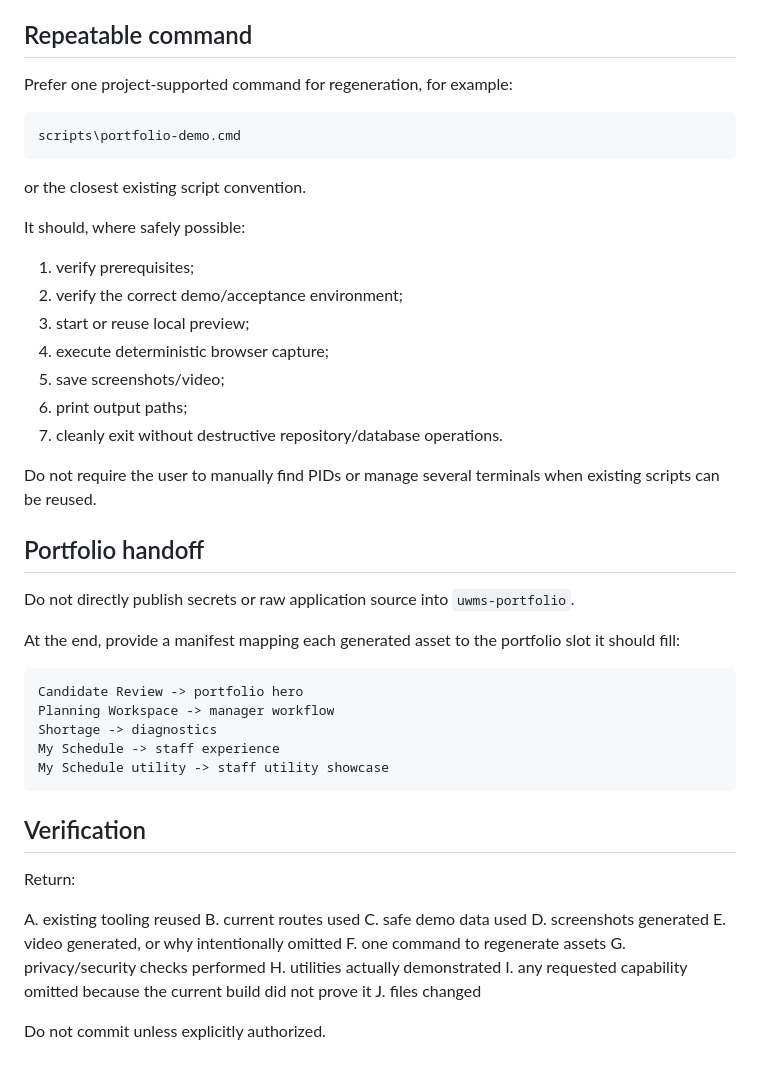
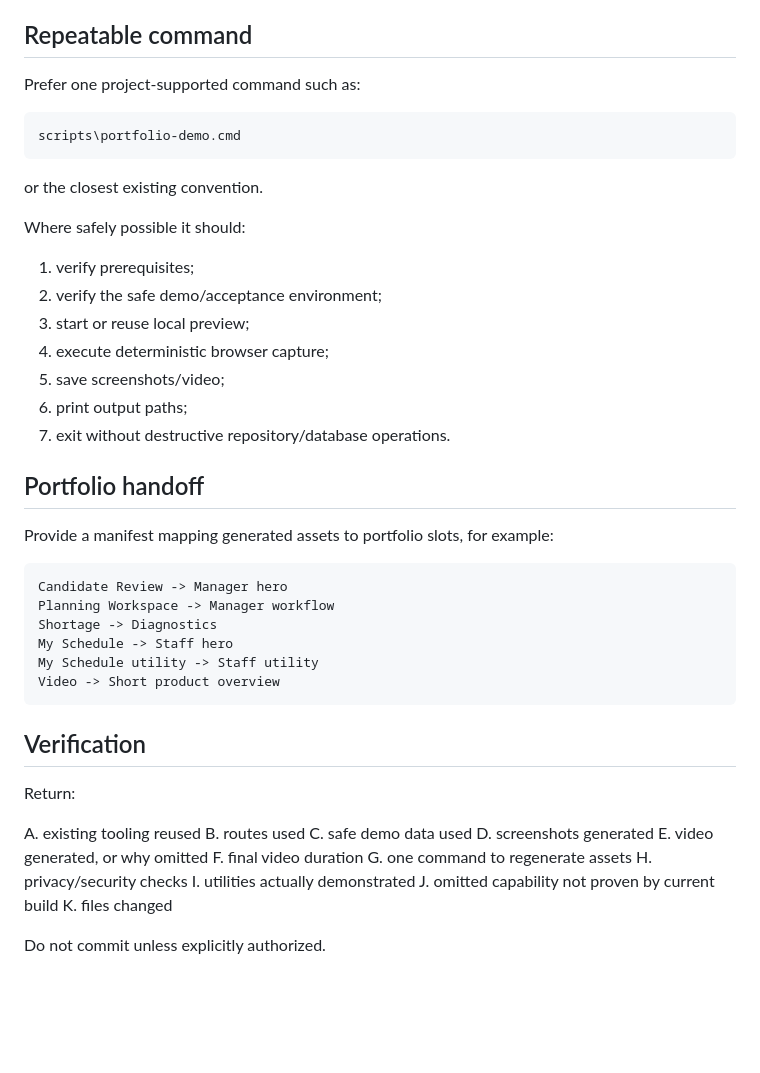
Before and after one commit to 354145-ei/uwms-portfolio, a Markdown page: demo/CODEX_CAPTURE_PROMPT.md, the part around one of its changes. GitHub-like rendering; blank space fills up the shorter version.

````diff
--- a/demo/CODEX_CAPTURE_PROMPT.md
+++ b/demo/CODEX_CAPTURE_PROMPT.md
@@ -123,38 +104,35 @@ If reliable video recording is not currently supported, do not force a fragile v
 
 ## Repeatable command
 
-Prefer one project-supported command for regeneration, for example:
+Prefer one project-supported command such as:
 
 ```text
 scripts\portfolio-demo.cmd
 ```
 
-or the closest existing script convention.
+or the closest existing convention.
 
-It should, where safely possible:
+Where safely possible it should:
 
 1. verify prerequisites;
-2. verify the correct demo/acceptance environment;
+2. verify the safe demo/acceptance environment;
 3. start or reuse local preview;
 4. execute deterministic browser capture;
 5. save screenshots/video;
 6. print output paths;
-7. cleanly exit without destructive repository/database operations.
-
-Do not require the user to manually find PIDs or manage several terminals when existing scripts can be reused.
+7. exit without destructive repository/database operations.
 
 ## Portfolio handoff
 
-Do not directly publish secrets or raw application source into `uwms-portfolio`.
-
-At the end, provide a manifest mapping each generated asset to the portfolio slot it should fill:
+Provide a manifest mapping generated assets to portfolio slots, for example:
 
 ```text
-Candidate Review -> portfolio hero
-Planning Workspace -> manager workflow
-Shortage -> diagnostics
-My Schedule -> staff experience
-My Schedule utility -> staff utility showcase
+Candidate Review -> Manager hero
+Planning Workspace -> Manager workflow
+Shortage -> Diagnostics
+My Schedule -> Staff hero
+My Schedule utility -> Staff utility
+Video -> Short product overview
 ```
 
 ## Verification
@@ -162,14 +140,15 @@ My Schedule utility -> staff utility showcase
 Return:
 
 A. existing tooling reused
-B. current routes used
+B. routes used
 C. safe demo data used
 D. screenshots generated
-E. video generated, or why intentionally omitted
-F. one command to regenerate assets
-G. privacy/security checks performed
-H. utilities actually demonstrated
-I. any requested capability omitted because the current build did not prove it
-J. files changed
+E. video generated, or why omitted
+F. final video duration
+G. one command to regenerate assets
+H. privacy/security checks
+I. utilities actually demonstrated
+J. omitted capability not proven by current build
+K. files changed
 
 Do not commit unless explicitly authorized.
````
Also changed, not shown: other parts of demo/CODEX_CAPTURE_PROMPT.md (+48 -67 lines).
